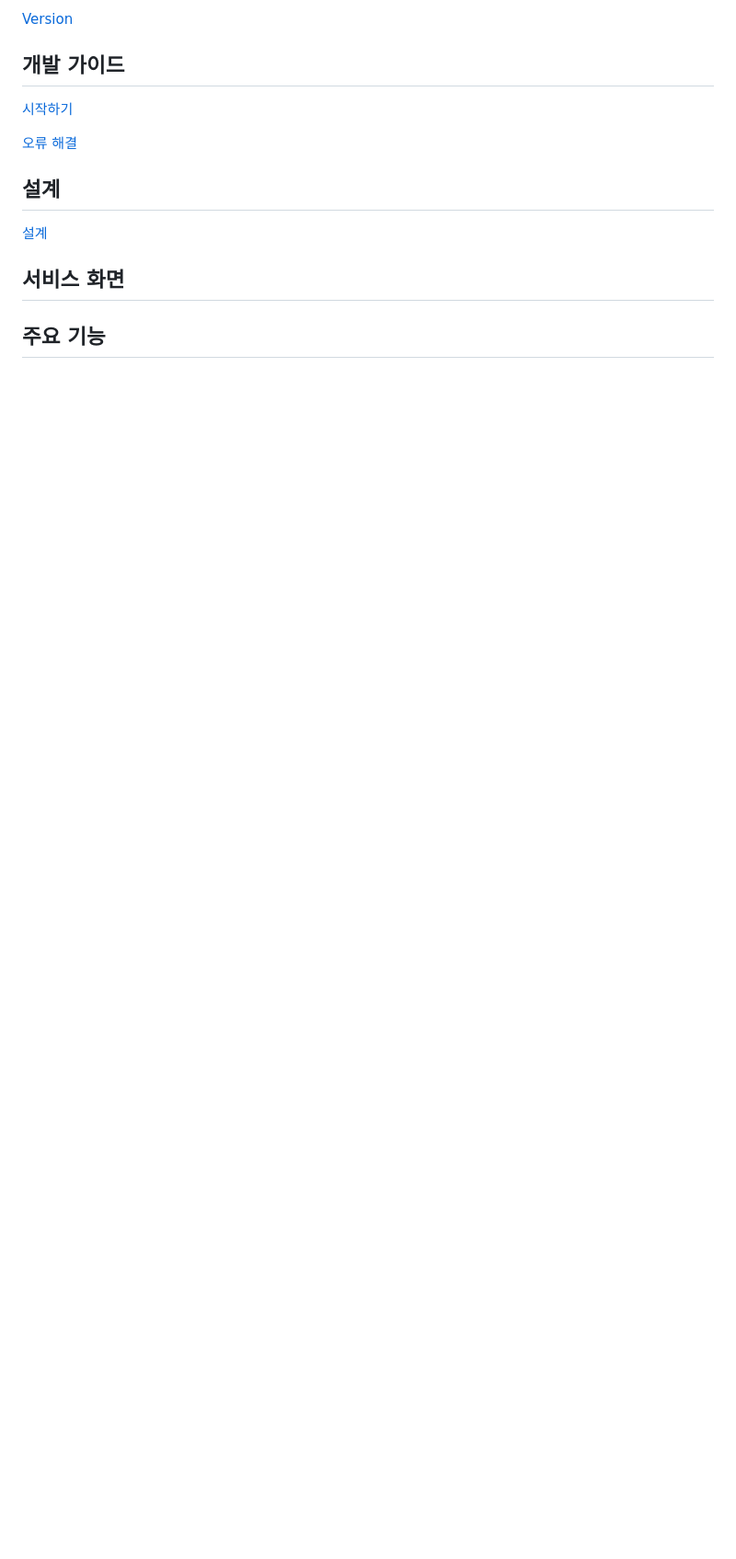
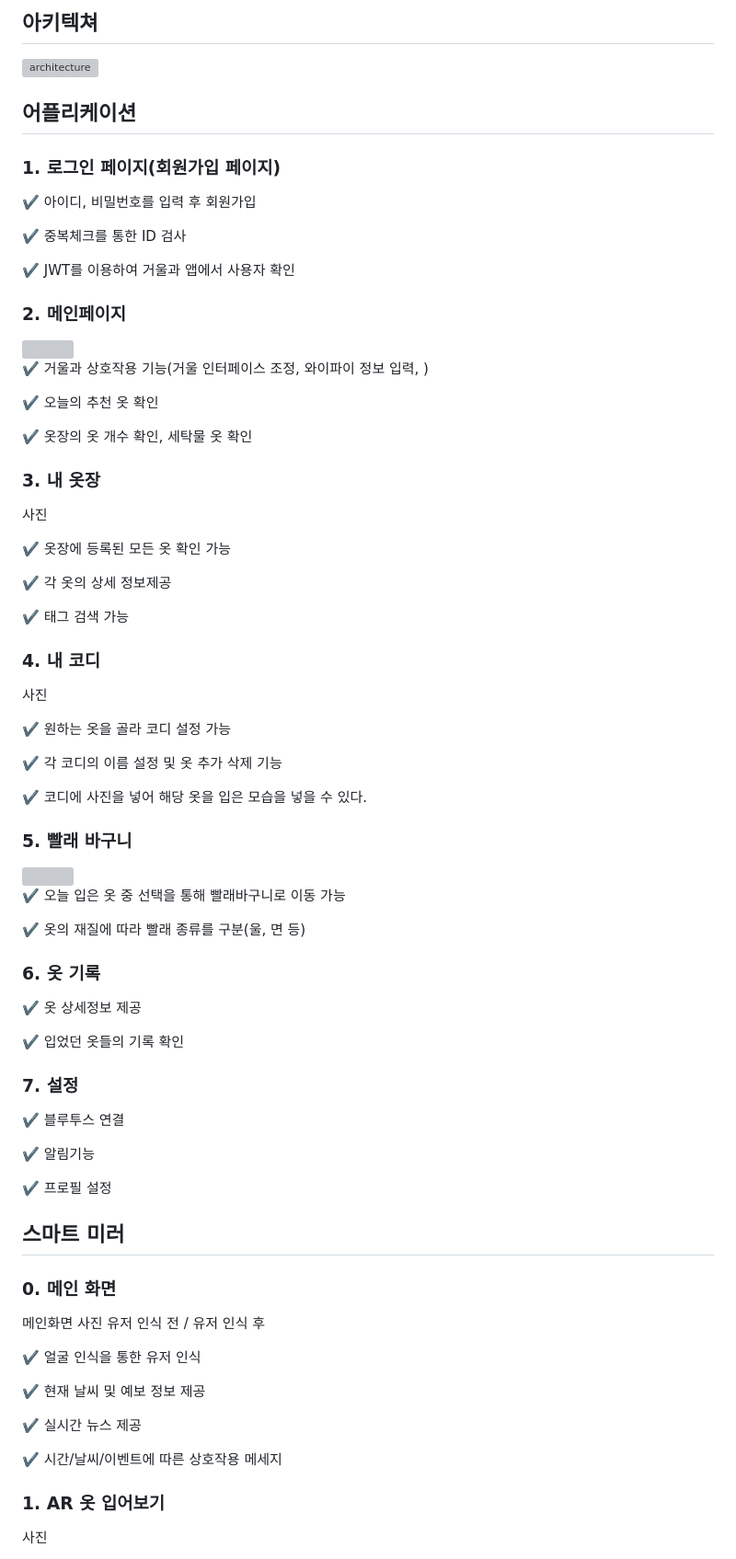
Before and after one commit to songjung-good/close-at-hand, a Markdown page: README.md, the part around the change printed below. Shown: that part at 92% size. Rendered like a GitHub page; blank space fills up the shorter version; grey boxes are pictures that could not be loaded.

```diff
--- a/README.md
+++ b/README.md
@@ -90,16 +59,85 @@ fix: 홈화면에서 날씨 아이콘이 불러와지지 않는 문제 수정
 
-[Version](https://www.notion.so/Version-4f1f0c80517f4b8e9a0da5418c6bb2f7?pvs=21)
+## 아키텍쳐
 
-## 개발 가이드
+![architecture](C:\Users\SSAFY\Desktop\Git\S10P22E207\ReadMeImg\architecture.png)
 
-[시작하기](https://www.notion.so/40e3a6b11abb4bcebe74f2744182de78?pvs=21)
+## 어플리케이션
 
-[오류 해결](https://www.notion.so/ef26d09edbba4b75a6a05aa147635b55?pvs=21)
+### **1. 로그인 페이지(회원가입 페이지)**
 
-## 설계
+✔️ 아이디, 비밀번호를 입력 후 회원가입
 
-[설계](https://www.notion.so/8ad9382b678f45aba5bfee3ec7a13f16?pvs=21)
+✔️ 중복체크를 통한 ID 검사
 
-## 서비스 화면
+✔️ JWT를 이용하여 거울과 앱에서 사용자 확인
 
-## 주요 기능
+### **2. 메인페이지**
+
+<img src=".\ReadMeImg\appMain.gif" height="700" />
+
+✔️ 거울과 상호작용 기능(거울 인터페이스 조정, 와이파이 정보 입력, )
+
+✔️ 오늘의 추천 옷 확인
+
+✔️ 옷장의 옷 개수 확인, 세탁물 옷 확인
+
+### **3. 내 옷장**
+
+사진
+
+✔️ 옷장에 등록된 모든 옷 확인 가능
+
+✔️ 각 옷의 상세 정보제공
+
+✔️ 태그 검색 가능
+
+### **4. 내 코디**
+
+사진
+
+✔️ 원하는 옷을 골라 코디 설정 가능
+
+✔️ 각 코디의 이름 설정 및 옷 추가 삭제 기능
+
+✔️ 코디에 사진을 넣어 해당 옷을 입은 모습을 넣을 수 있다.
+
+### **5. 빨래 바구니**
+
+<img src=".\ReadMeImg\laundryBasket.gif" height="700" />
+
+✔️ 오늘 입은 옷 중 선택을 통해 빨래바구니로 이동 가능
+
+✔️ 옷의 재질에 따라 빨래 종류를 구분(울, 면 등)
+
+### **6. 옷 기록**
+
+✔️ 옷 상세정보 제공
+
+✔️ 입었던 옷들의 기록 확인
+
+### **7. 설정**
+
+✔️ 블루투스 연결
+
+✔️ 알림기능
+
+✔️ 프로필 설정
+
+## 스마트 미러
+
+### 0. 메인 화면
+
+메인화면 사진 유저 인식 전 / 유저 인식 후
+
+✔️ 얼굴 인식을 통한 유저 인식
+
+✔️ 현재 날씨 및 예보 정보 제공
+
+✔️ 실시간 뉴스 제공
+
+✔️ 시간/날씨/이벤트에 따른 상호작용 메세지
+
+### 1. AR 옷 입어보기
+
+사진
+
```
Also changed, not shown: other parts of README.md (+82 -73 lines), ReadMeImg/architecture.png (added), 2 other files.
